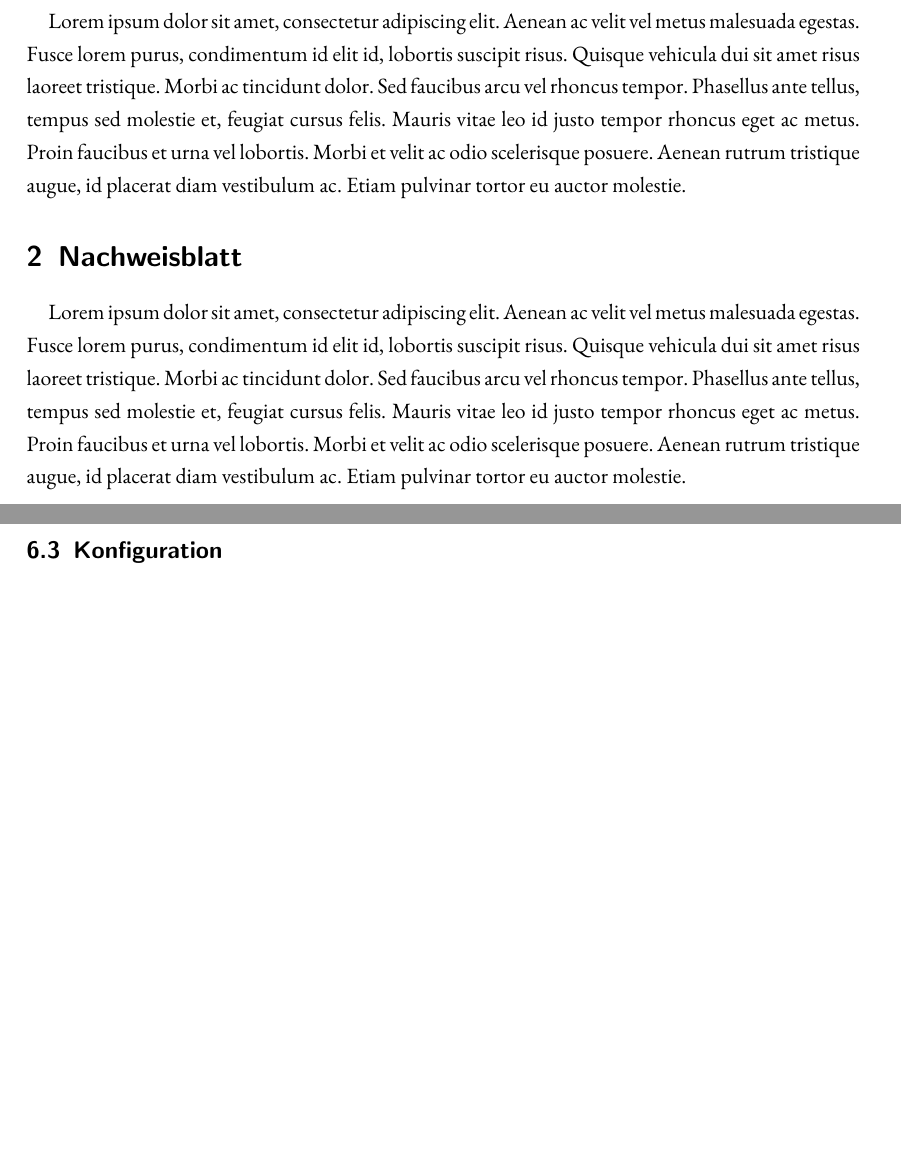
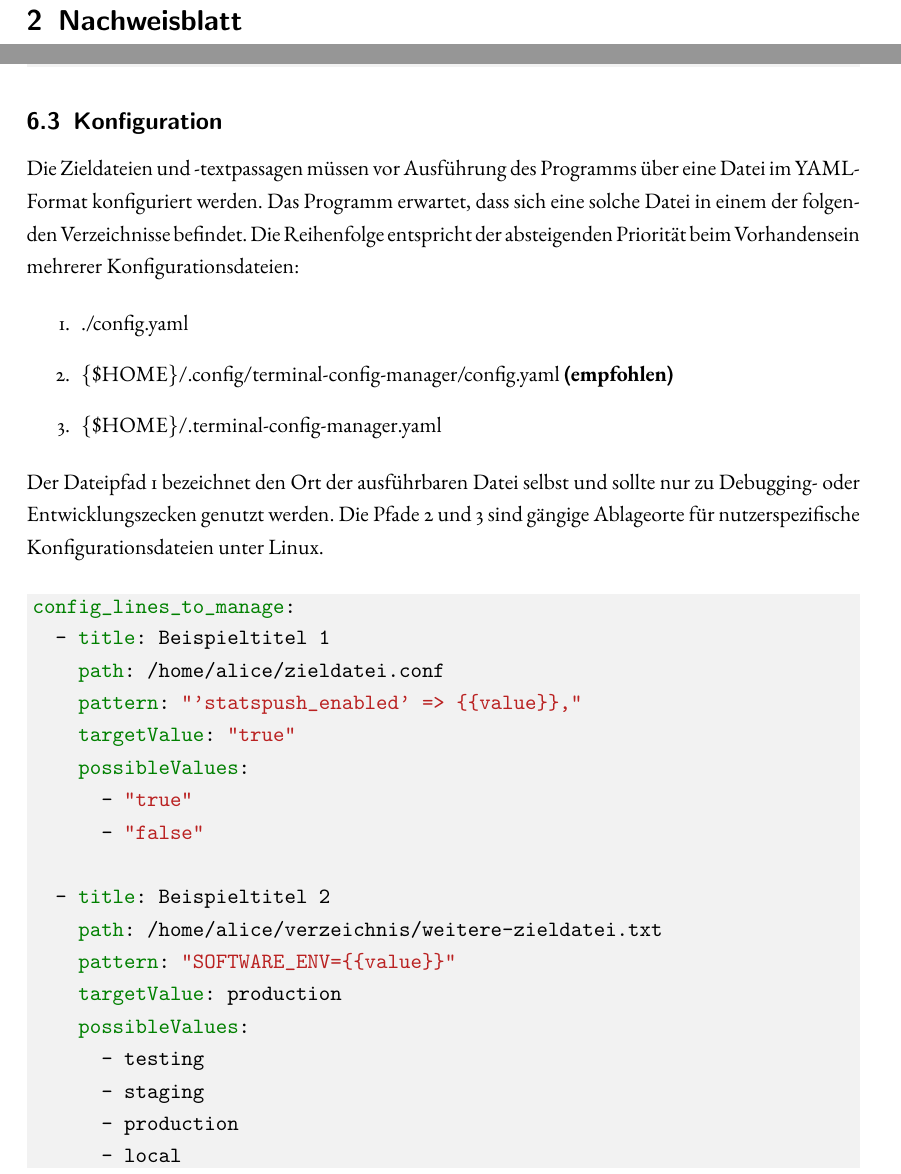
Before and after one commit to AndreiUlmeyda/terminal-config-manager, a LaTeX document (doc/azubi-project/projektdokumentation/projektdokumentation.tex): two parts of pages 2 and 6 of 6 before the commit and two parts of pages 2 and 6 of 7 after it, joined at a grey line, cut at the place of the change, the shorter picture padded with empty space. Compiled offline with pdfLaTeX.

Commit message:
Update projektdokumentation.tex

```diff
--- a/doc/azubi-project/projektdokumentation/projektdokumentation.tex
+++ b/doc/azubi-project/projektdokumentation/projektdokumentation.tex
@@ -12,6 +12,7 @@
 \usepackage[onehalfspacing]{setspace}
 
 \newcommand{\heading}[1]{\multicolumn{1}{c}{#1}}
+\setlength{\parindent}{0pt} % disable weird indentation after \begin...\end sections for now
 
 \author{Adrian Schurz}
 \title{Terminal-Config-Manager\\
@@ -27,15 +30,9 @@
 
 \section{Projektantrag}
 \paragraph{}
-Lorem ipsum dolor sit amet, consectetur adipiscing elit. Aenean ac velit vel metus malesuada egestas. Fusce lorem purus, condimentum id elit id, lobortis suscipit risus. Quisque vehicula dui sit amet risus laoreet tristique. Morbi ac tincidunt dolor. Sed faucibus arcu vel rhoncus tempor. Phasellus ante tellus, tempus sed molestie et, feugiat cursus felis. Mauris vitae leo id justo tempor rhoncus eget ac metus. Proin faucibus et urna vel lobortis. Morbi et velit ac odio scelerisque posuere. Aenean rutrum tristique augue, id placerat diam vestibulum ac. Etiam pulvinar tortor eu auctor molestie.
 
 \section{Nachweisblatt}
 \paragraph{}
-Lorem ipsum dolor sit amet, consectetur adipiscing elit. Aenean ac
-velit vel metus malesuada egestas. Fusce lorem purus, condimentum
-id elit id, lobortis suscipit risus. Quisque vehicula dui sit amet
-risus laoreet tristique. Morbi ac tincidunt dolor. Sed faucibus
-arcu vel rhoncus tempor. Phasellus ante tellus, tempus sed molestie et, feugiat cursus felis. Mauris vitae leo id justo tempor rhoncus eget ac metus. Proin faucibus et urna vel lobortis. Morbi et velit ac odio scelerisque posuere. Aenean rutrum tristique augue, id placerat diam vestibulum ac. Etiam pulvinar tortor eu auctor molestie.
 
 \newpage
 \tableofcontents
@@ -156,3 +143,4 @@ Systempfadliste eingetragen ist, beispielsweise
 
 Die Deinstallation erfolgt mittels
 
+\begin{minted}[bgcolor=codebg]{bash}
@@ -162,6 +149,44 @@ Die Deinstallation erfolgt mittels
 \end{minted}
 
 \subsection{Konfiguration}
+Die Zieldateien und -textpassagen müssen vor Ausführung des Programms
+über eine Datei im YAML-Format konfiguriert werden.
+Das Programm erwartet, dass sich eine solche Datei in einem der folgenden
+Verzeichnisse befindet. Die Reihenfolge entspricht der absteigenden Priorität
+beim Vorhandensein mehrerer Konfigurationsdateien:
+
+\begin{enumerate}
+	\item ./config.yaml
+	\item \{\$HOME\}/.config/terminal-config-manager/config.yaml \textbf{(empfohlen)}
+	\item \{\$HOME\}/.terminal-config-manager.yaml
+\end{enumerate}
+
+Der Dateipfad 1 bezeichnet den Ort der ausführbaren Datei selbst und sollte nur
+zu Debugging- oder Entwicklungszecken genutzt werden. Die Pfade 2 und 3 sind
+gängige Ablageorte für nutzerspezifische Konfigurationsdateien unter Linux.
+
+\begin{minted}[bgcolor=codebg]{yaml}
+config_lines_to_manage:
+  - title: Beispieltitel 1
+    path: /home/alice/zieldatei.conf
+    pattern: "'statspush_enabled' => {{value}},"
+    targetValue: "true"
+    possibleValues:
+      - "true"
+      - "false"
+
+  - title: Beispieltitel 2
+    path: /home/alice/verzeichnis/weitere-zieldatei.txt
+    pattern: "SOFTWARE_ENV={{value}}"
+    targetValue: production
+    possibleValues:
+      - testing
+      - staging
+      - production
+      - local
+
+  - ...
+\end{minted}
 
 \subsection{Benutzung}
 
```
Also changed, not shown: doc/azubi-project/projektdokumentation/projektdokumentation.tex (43 more changed lines).
